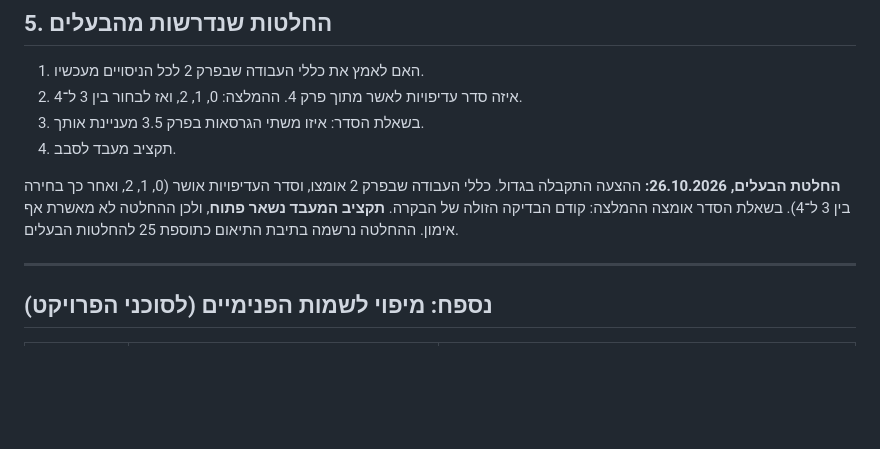
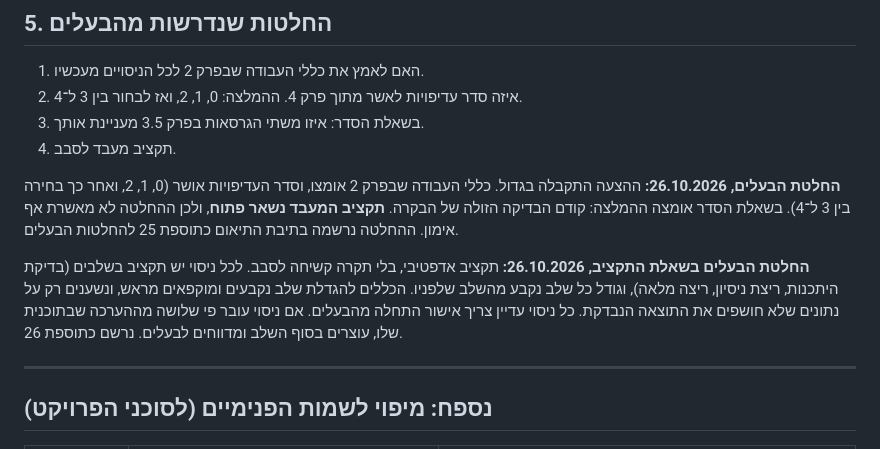
Before and after one commit to neria-baris/topo-pilot, a Markdown page: docs/proposals/NEXT_ROUND_SHARPER_ANSWERS_HE.md, the part around the change. GitHub-like rendering; blank space fills up the shorter version.

Commit message:
docs(proposals): record the owner's adaptive CPU budget decision (addendum 26)
Co-Authored-By: Claude Opus 5.5 <noreply@anthropic.com>

```diff
--- a/docs/proposals/NEXT_ROUND_SHARPER_ANSWERS_HE.md
+++ b/docs/proposals/NEXT_ROUND_SHARPER_ANSWERS_HE.md
@@ -109,6 +109,8 @@
 
 **החלטת הבעלים, 26.10.2026:** ההצעה התקבלה בגדול. כללי העבודה שבפרק 2 אומצו, וסדר העדיפויות אושר (0, 1, 2, ואחר כך בחירה בין 3 ל־4). בשאלת הסדר אומצה ההמלצה: קודם הבדיקה הזולה של הבקרה. **תקציב המעבד נשאר פתוח**, ולכן ההחלטה לא מאשרת אף אימון. ההחלטה נרשמה בתיבת התיאום כתוספת 25 להחלטות הבעלים.
 
+**החלטת הבעלים בשאלת התקציב, 26.10.2026:** תקציב אדפטיבי, בלי תקרה קשיחה לסבב. לכל ניסוי יש תקציב בשלבים (בדיקת היתכנות, ריצת ניסיון, ריצה מלאה), וגודל כל שלב נקבע מהשלב שלפניו. הכללים להגדלת שלב נקבעים ומוקפאים מראש, ונשענים רק על נתונים שלא חושפים את התוצאה הנבדקת. כל ניסוי עדיין צריך אישור התחלה מהבעלים. אם ניסוי עובר פי שלושה מההערכה שבתוכנית שלו, עוצרים בסוף השלב ומדווחים לבעלים. נרשם כתוספת 26.
+
 ---
 
 ## נספח: מיפוי לשמות הפנימיים (לסוכני הפרויקט)
```
Also changed, not shown: docs/proposals/STRONGER_EVIDENCE_OPTIONS_HE.md (+1 -1 lines).
